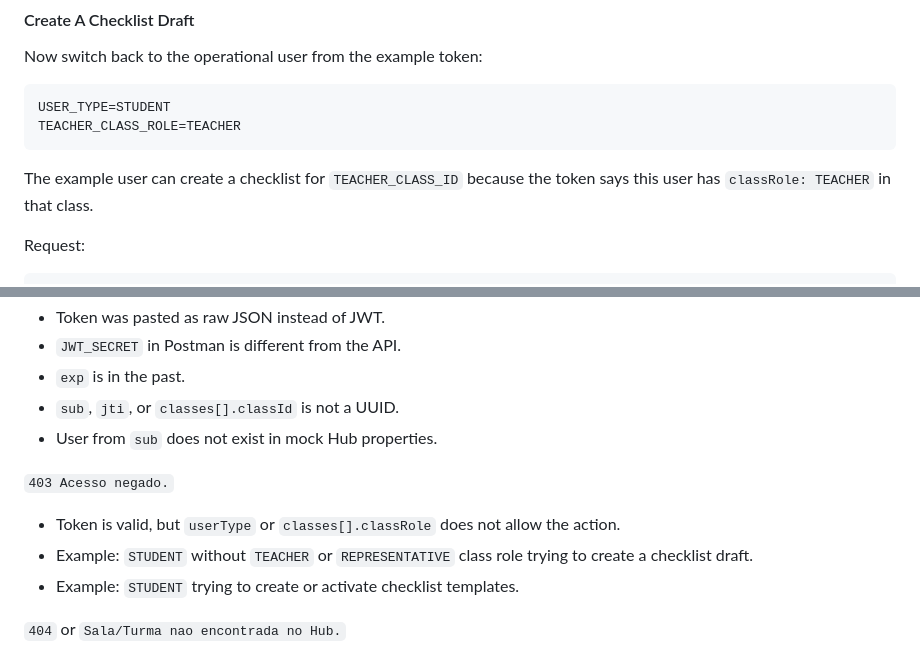
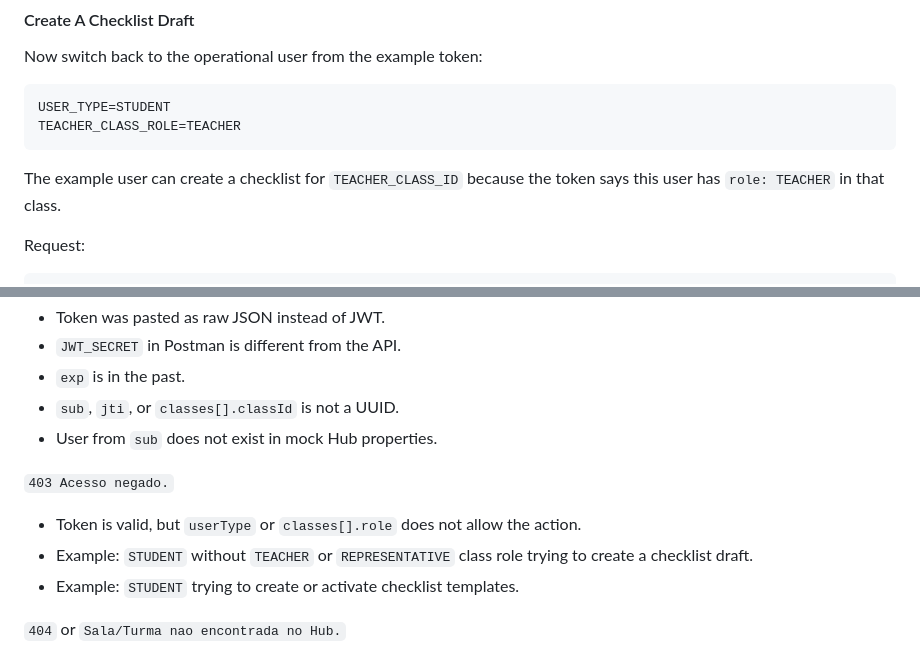
Before and after one commit to Portal-Conecta/checklist-backend, a Markdown page: README.md, 2 parts joined by grey strips. GitHub-like rendering.

````diff
--- a/README.md
+++ b/README.md
@@ -483,7 +483,7 @@ USER_TYPE=STUDENT
 TEACHER_CLASS_ROLE=TEACHER
 ```
 
-The example user can create a checklist for `TEACHER_CLASS_ID` because the token says this user has `classRole: TEACHER` in that class.
+The example user can create a checklist for `TEACHER_CLASS_ID` because the token says this user has `role: TEACHER` in that class.
 
 Request:
 
@@ -563,7 +563,7 @@ Rules validated here:
 
 `403 Acesso negado.`
 
-- Token is valid, but `userType` or `classes[].classRole` does not allow the action.
+- Token is valid, but `userType` or `classes[].role` does not allow the action.
 - Example: `STUDENT` without `TEACHER` or `REPRESENTATIVE` class role trying to create a checklist draft.
 - Example: `STUDENT` trying to create or activate checklist templates.
 
````
Also changed, not shown: other parts of README.md (+3 -3 lines), docs/guia-postman-mock.md (+3 -3 lines).
